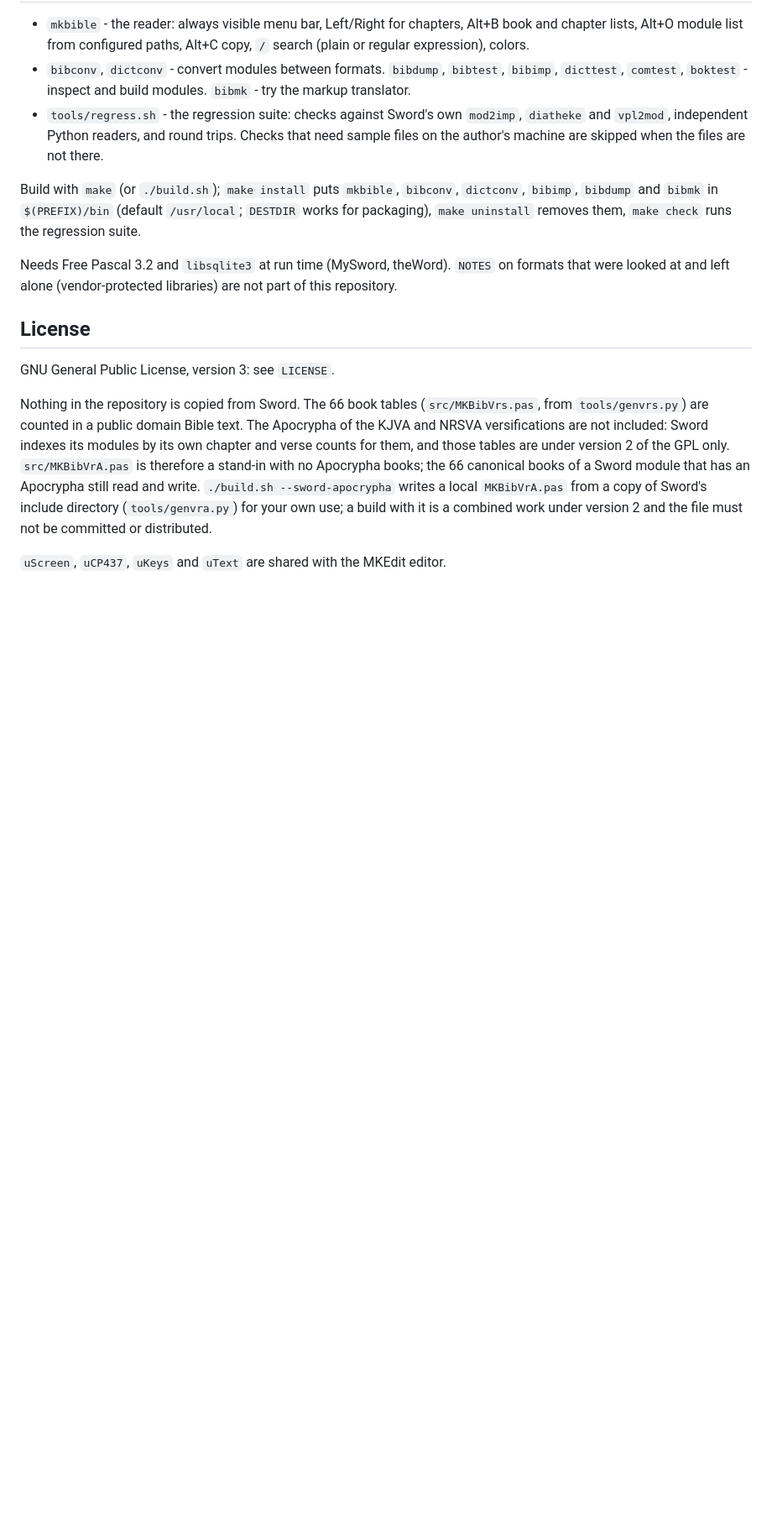
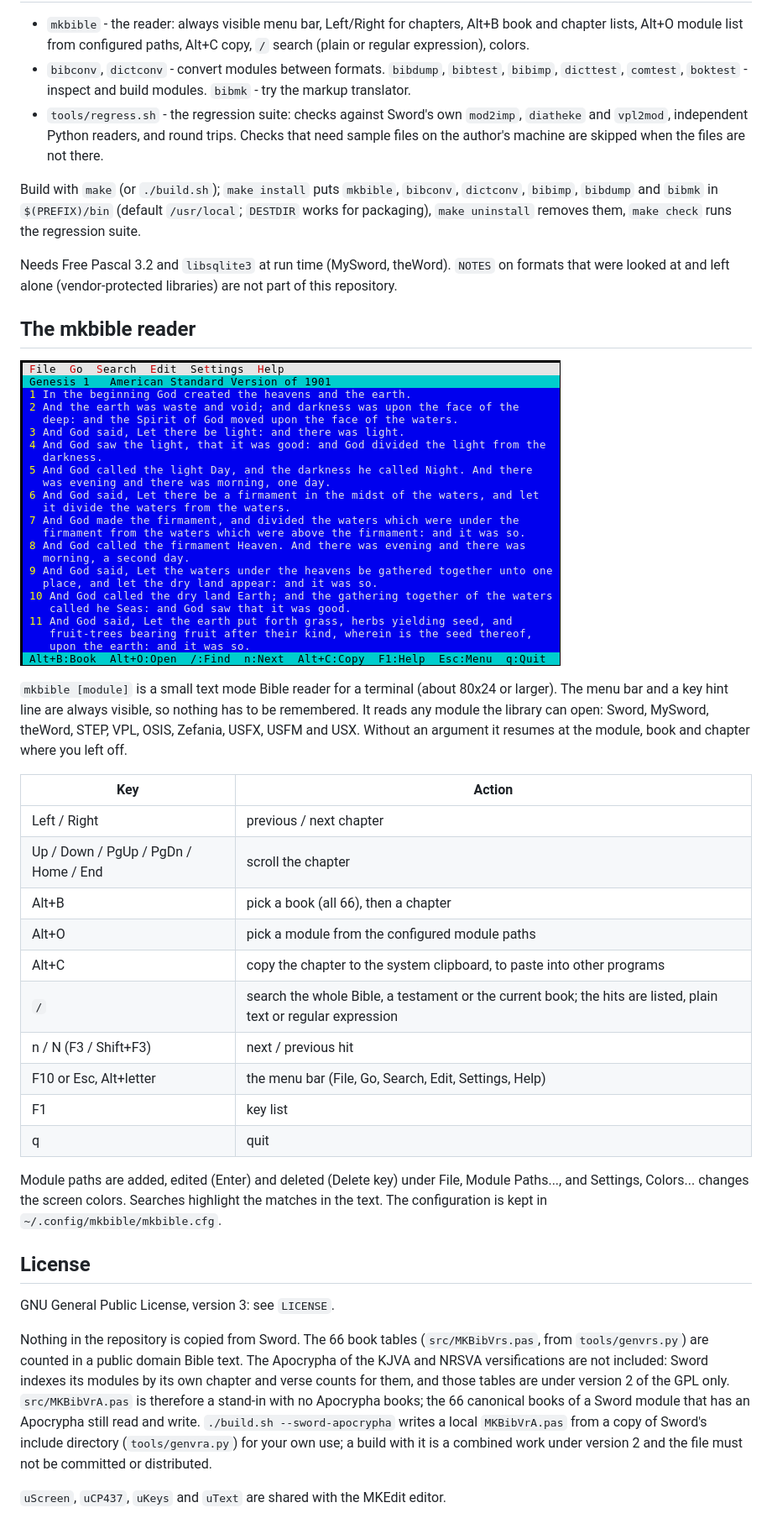
Before and after one commit to mythicalkingdom/mkbible, a Markdown page: README.md, the part around the change. Shown at 84% size. Drawn GitHub-style; pictures changed too: docs/mkbible.png (added); blank space fills up the shorter version.

Commit message:
README: describe the mkbible reader, with a screenshot
Co-Authored-By: Claude Sonnet 5.5 <noreply@anthropic.com>

```diff
--- a/README.md
+++ b/README.md
@@ -32,6 +32,32 @@ regression suite.
 Needs Free Pascal 3.2 and `libsqlite3` at run time (MySword, theWord).  `NOTES` on formats that were looked at and
 left alone (vendor-protected libraries) are not part of this repository.
 
+## The mkbible reader
+
+![mkbible showing Genesis 1](docs/mkbible.png)
+
+`mkbible [module]` is a small text mode Bible reader for a terminal (about 80x24 or larger). The menu bar and a
+key hint line are always visible, so nothing has to be remembered. It reads any module the library can open:
+Sword, MySword, theWord, STEP, VPL, OSIS, Zefania, USFX, USFM and USX. Without an argument it resumes at the
+module, book and chapter where you left off.
+
+| Key | Action |
+| --- | --- |
+| Left / Right | previous / next chapter |
+| Up / Down / PgUp / PgDn / Home / End | scroll the chapter |
+| Alt+B | pick a book (all 66), then a chapter |
+| Alt+O | pick a module from the configured module paths |
+| Alt+C | copy the chapter to the system clipboard, to paste into other programs |
+| `/` | search the whole Bible, a testament or the current book; the hits are listed, plain text or regular expression |
+| n / N (F3 / Shift+F3) | next / previous hit |
+| F10 or Esc, Alt+letter | the menu bar (File, Go, Search, Edit, Settings, Help) |
+| F1 | key list |
+| q | quit |
+
+Module paths are added, edited (Enter) and deleted (Delete key) under File, Module Paths..., and Settings, Colors...
+changes the screen colors. Searches highlight the matches in the text. The configuration is kept in
+`~/.config/mkbible/mkbible.cfg`.
+
 ## License
 
 GNU General Public License, version 3: see `LICENSE`.
```
